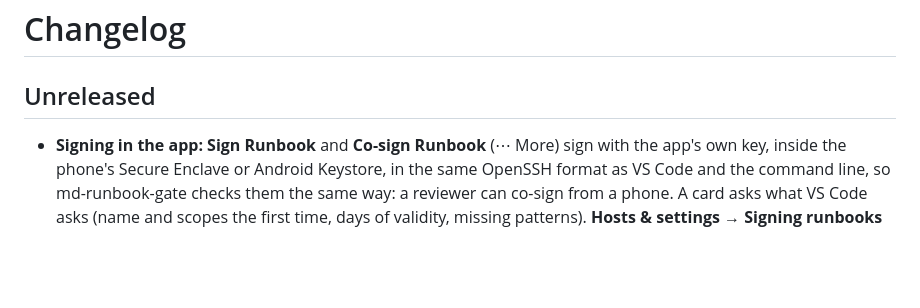
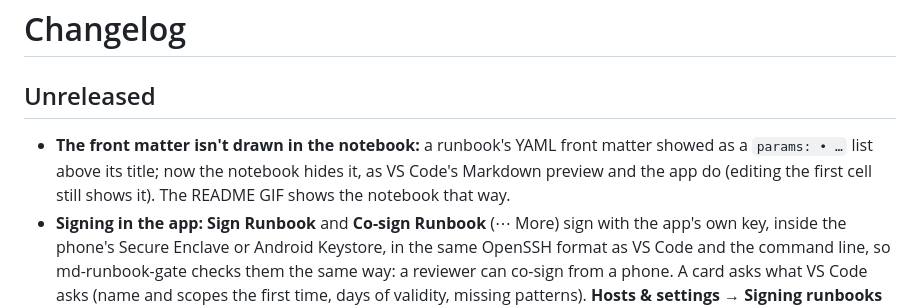
Before and after one commit to smojon/md-runbook, a Markdown page: CHANGELOG.md, the part around the change. Drawn GitHub-style; blank space fills up the shorter version.

```diff
--- a/CHANGELOG.md
+++ b/CHANGELOG.md
@@ -2,6 +2,9 @@
 
 ## Unreleased
 
+- **The front matter isn't drawn in the notebook:** a runbook's YAML front matter showed as a
+  `params: • …` list above its title; now the notebook hides it, as VS Code's Markdown preview and
+  the app do (editing the first cell still shows it). The README GIF shows the notebook that way.
 - **Signing in the app:** **Sign Runbook** and **Co-sign Runbook** (⋯ More) sign with the app's
   own key, inside the phone's Secure Enclave or Android Keystore, in the same OpenSSH format as
   VS Code and the command line, so md-runbook-gate checks them the same way: a reviewer can
```
Also changed, not shown: docs/syntax.md (+2 -1 lines), docs/demo.gif, 4 other files.
